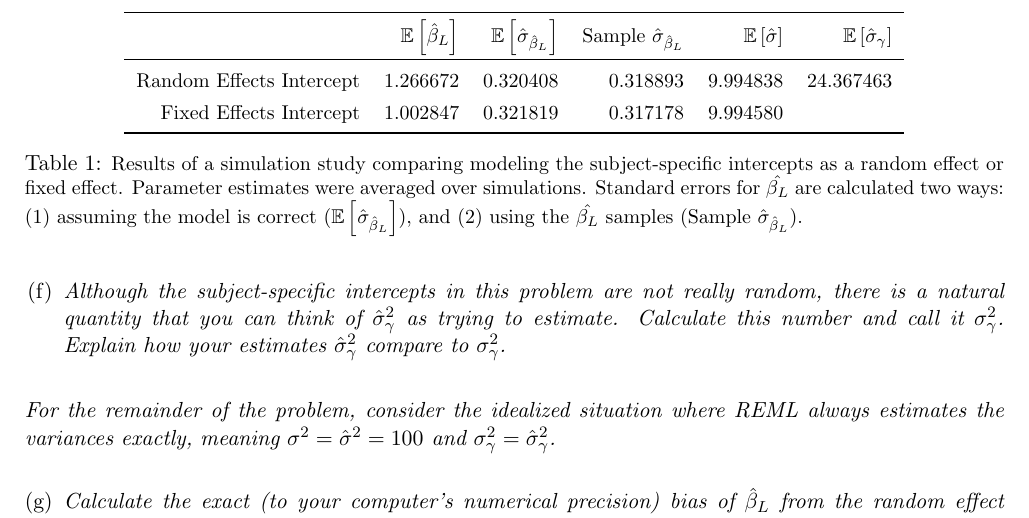
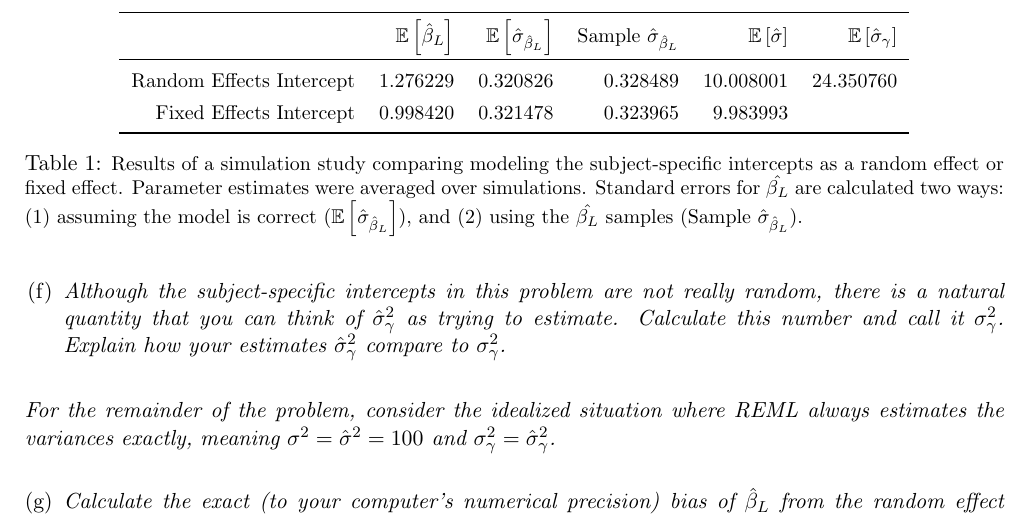
Before and after one commit to ppham27/stat571, a LaTeX problem sheet (hw7/hw7.tex, which reads hw7/simulation_comparison.tex): part of page 4 of 4, cut so that both start at the same text. Compiled offline with pdfLaTeX.

Commit message:
compute beta expectations

```diff
--- a/hw7/simulation_comparison.tex
+++ b/hw7/simulation_comparison.tex
@@ -7,8 +7,8 @@
   \toprule
  & $\mathbb{E}\left[\hat{\beta}_L\right]$ & $\mathbb{E}\left[\hat{\sigma}_{\hat{\beta}_L}\right]$ & Sample $\hat{\sigma}_{\hat{\beta}_L}$ & $\mathbb{E}\left[\hat{\sigma}\right]$ & $\mathbb{E}\left[\hat{\sigma}_{\gamma}\right]$ \\
   \midrule
-Random Effects Intercept & 1.266672 & 0.320408 & 0.318893 & 9.994838 & 24.367463 \\
-  Fixed Effects Intercept & 1.002847 & 0.321819 & 0.317178 & 9.994580 &  \\
+Random Effects Intercept & 1.276229 & 0.320826 & 0.328489 & 10.008001 & 24.350760 \\
+  Fixed Effects Intercept & 0.998420 & 0.321478 & 0.323965 & 9.983993 &  \\
    \bottomrule
 \end{tabular}
 \endgroup
```
Also changed, not shown: hw7/hw7.pdf, hw7/literacy_by_follow_period.pdf, hw7/literacy_versus_age.pdf, hw7/simulation_comparison.tex (2 more changed lines), 2 other files.
